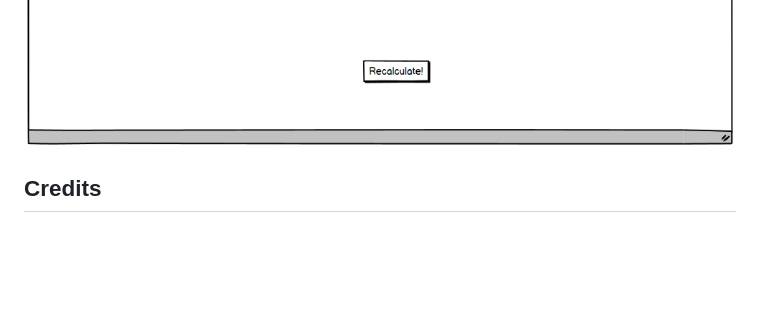
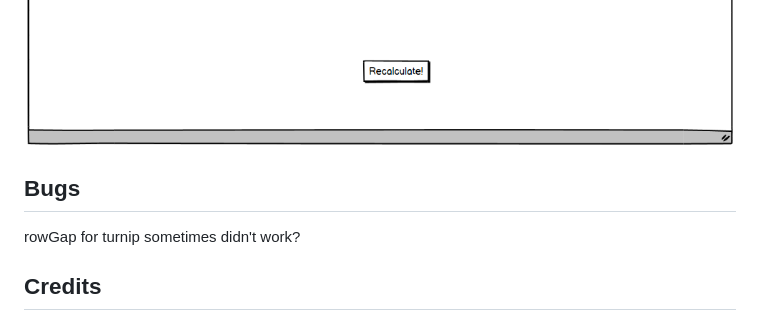
Before and after one commit to simonhw/seed-calendar, a Markdown page: README.md, the part around the change. Rendered like a GitHub page; folded sections open; blank space fills up the shorter version.

Commit message:
Doc: Add information about JS bug.

```diff
--- a/README.md
+++ b/README.md
@@ -51,6 +51,9 @@ Wireframes were created for this website for mobile, tablet and desktop screen s
 
 </details>
 
+## Bugs
+rowGap for turnip sometimes didn't work?
+
 ## Credits
 https://stackoverflow.com/questions/58864049/how-to-get-the-value-of-input-field-in-one-page-and-print-it-in-another-page
 
```
Also changed, not shown: assets/images/bugs/rowGap-bug.png (added).
